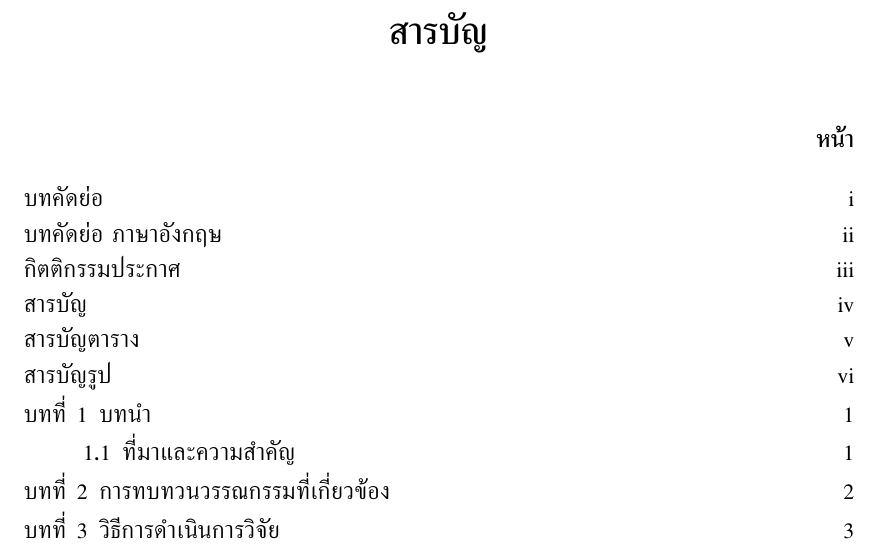
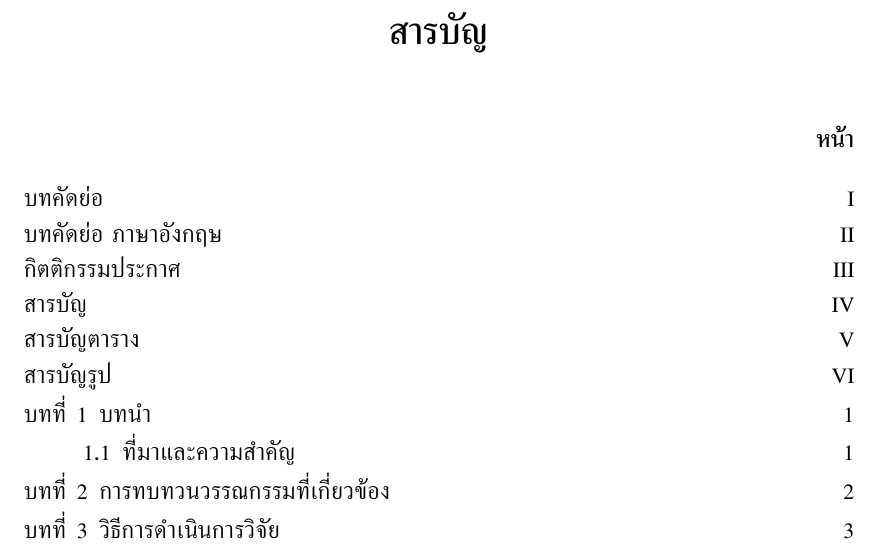
Before and after one commit to dsmlr/IT-KMITL-Latex, a LaTeX thesis (Project report/full-report.tex, which reads Project report/itkmitlproject.cls): part of page 10 of 20, cut so that both start at the same text. Compiled offline with XeLaTeX.

Commit message:
Change lowercase Roman page number to uppercase

```diff
--- a/Project report/itkmitlproject.cls
+++ b/Project report/itkmitlproject.cls
@@ -24,9 +24,6 @@
 % ##### Set caption label to be left-aligned
 \captionsetup[table]{justification=raggedright, singlelinecheck=off, labelsep=space}
 \captionsetup[figure]{labelsep=space}
-
-% ##### new command for Roman number
-\newcommand{\rNum}[1]{\lowercase\expandafter{\romannumeral #1\relax}}
 
 % ##### Font and Typing
 \XeTeXlinebreaklocale "th_TH" %สำหรับตัดคำ
@@ -297,7 +294,6 @@
 
 \newcommand{\makeabstract}[1]{
     %-- Abstract Page ------------------------------------------
-    \setcounter{page}{1}
     \newpage
     \addcontentsline{toc}{chapter}{บทคัดย่อ}
 
```
Also changed, not shown: Project report/full-report.tex (+2 -0 lines), Project report/full-report.pdf.
